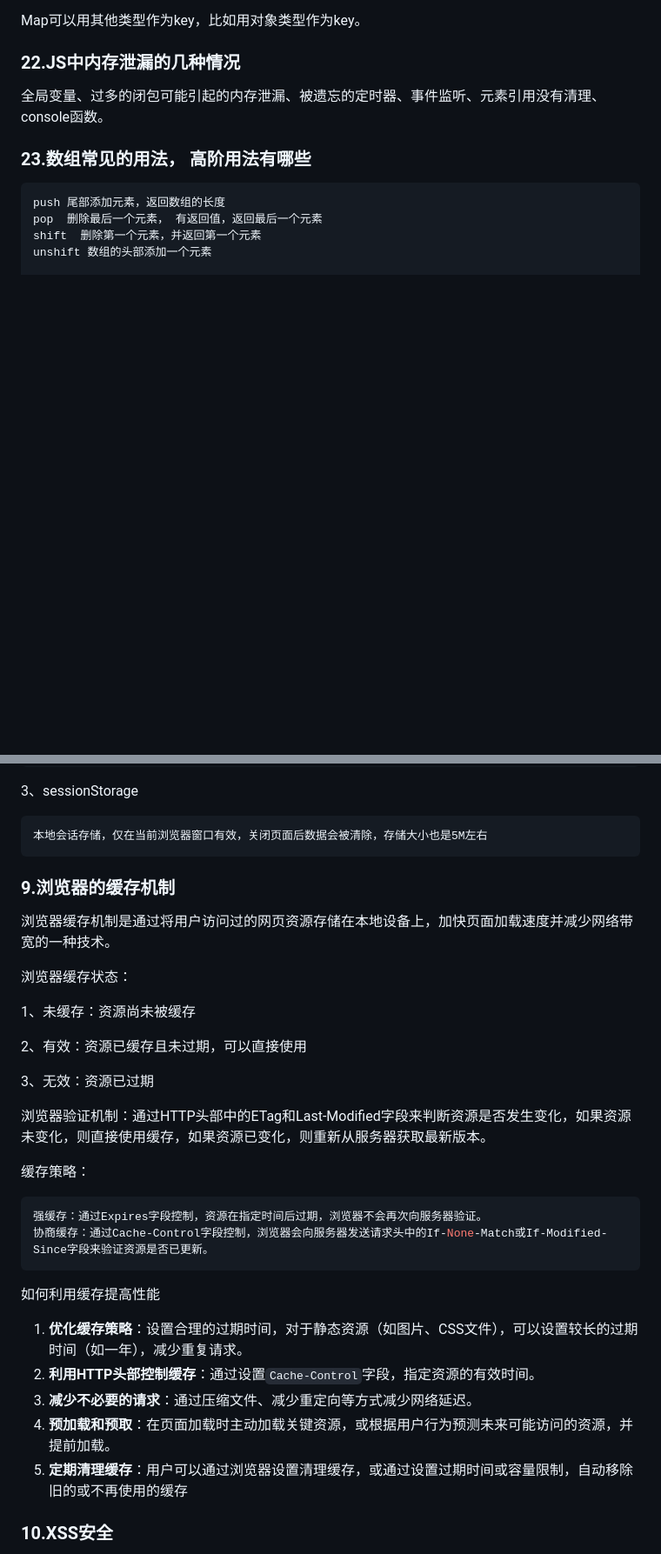
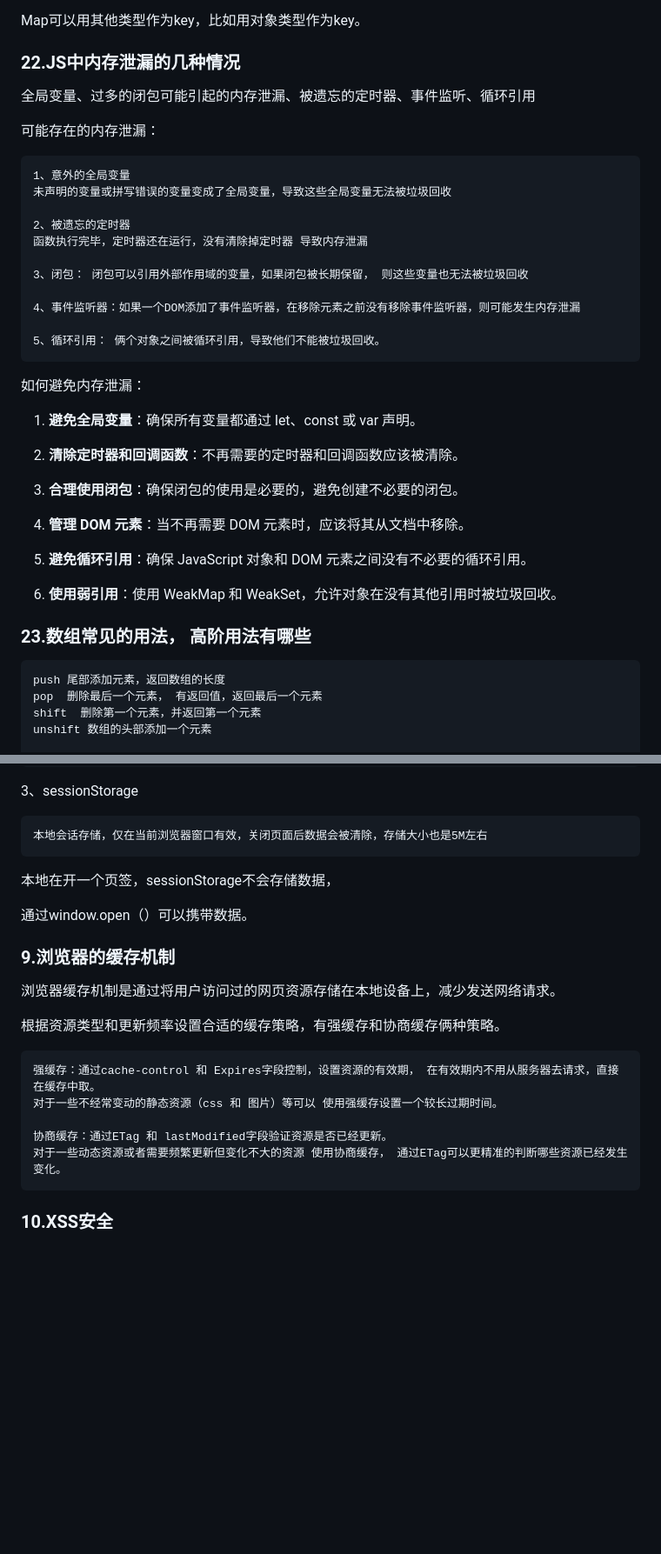
Before and after one commit to xionglp/ls-javaScript, a Markdown page: md/面试题大全.md, 2 parts joined by grey strips. Shown at 87% size. Drawn GitHub-style; blank space fills up the shorter version.

````diff
--- a/md/面试题大全.md
+++ b/md/面试题大全.md
@@ -666,7 +696,37 @@ Map可以用其他类型作为key，比如用对象类型作为key。
 
 ### 22.JS中内存泄漏的几种情况
 
-全局变量、过多的闭包可能引起的内存泄漏、被遗忘的定时器、事件监听、元素引用没有清理、console函数。
+
+
+全局变量、过多的闭包可能引起的内存泄漏、被遗忘的定时器、事件监听、循环引用
+
+
+
+可能存在的内存泄漏：
+
+```
+1、意外的全局变量
+未声明的变量或拼写错误的变量变成了全局变量，导致这些全局变量无法被垃圾回收
+
+2、被遗忘的定时器
+函数执行完毕，定时器还在运行，没有清除掉定时器 导致内存泄漏
+
+3、闭包： 闭包可以引用外部作用域的变量，如果闭包被长期保留， 则这些变量也无法被垃圾回收
+
+4、事件监听器：如果一个DOM添加了事件监听器，在移除元素之前没有移除事件监听器，则可能发生内存泄漏
+
+5、循环引用： 俩个对象之间被循环引用，导致他们不能被垃圾回收。
+```
+
+如何避免内存泄漏：
+
+1. **避免全局变量**：确保所有变量都通过 let、const 或 var 声明。
+2. **清除定时器和回调函数**：不再需要的定时器和回调函数应该被清除。
+3. **合理使用闭包**：确保闭包的使用是必要的，避免创建不必要的闭包。
+4. **管理** **DOM** **元素**：当不再需要 DOM 元素时，应该将其从文档中移除。
+5. **避免循环引用**：确保 JavaScript 对象和 DOM 元素之间没有不必要的循环引用。
+
+6. **使用弱引用**：使用 WeakMap 和 WeakSet，允许对象在没有其他引用时被垃圾回收。
 
 
 
@@ -1364,36 +1443,23 @@ HTML解析和CSS解析出对应的DOM Tree 和 CSSOM，并且共同构建成Rend
 本地会话存储，仅在当前浏览器窗口有效，关闭页面后数据会被清除，存储大小也是5M左右
 ```
 
+本地在开一个页签，sessionStorage不会存储数据，
 
+通过window.open（）可以携带数据。
 
 ### 9.浏览器的缓存机制
 
-浏览器缓存机制是通过将用户访问过的网页资源存储在本地设备上，加快页面加载速度并减少网络带宽的一种技术。
+浏览器缓存机制是通过将用户访问过的网页资源存储在本地设备上，减少发送网络请求。
 
-浏览器缓存状态：
-
-1、未缓存：资源尚未被缓存
-
-2、有效：资源已缓存且未过期，可以直接使用
-
-3、无效：资源已过期
-
-浏览器验证机制：通过HTTP头部中的ETag和Last-Modified字段来判断资源是否发生变化，如果资源未变化，则直接使用缓存，如果资源已变化，则重新从服务器获取最新版本。
-
-缓存策略：
+根据资源类型和更新频率设置合适的缓存策略，有强缓存和协商缓存俩种策略。
 
 ```css
-强缓存：通过Expires字段控制，资源在指定时间后过期，浏览器不会再次向服务器验证。
-协商缓存：通过Cache-Control字段控制，浏览器会向服务器发送请求头中的If-None-Match或If-Modified-Since字段来验证资源是否已更新。
+强缓存：通过cache-control 和 Expires字段控制，设置资源的有效期， 在有效期内不用从服务器去请求，直接在缓存中取。
+对于一些不经常变动的静态资源（css 和 图片）等可以 使用强缓存设置一个较长过期时间。
+
+协商缓存：通过ETag 和 lastModified字段验证资源是否已经更新。
+对于一些动态资源或者需要频繁更新但变化不大的资源 使用协商缓存， 通过ETag可以更精准的判断哪些资源已经发生变化。
 ```
-
-如何利用缓存提高性能
-
-1. **优化缓存策略**：设置合理的过期时间，对于静态资源（如图片、CSS文件），可以设置较长的过期时间（如一年），减少重复请求。
-2. **利用HTTP头部控制缓存**：通过设置`Cache-Control`字段，指定资源的有效时间。
-3. **减少不必要的请求**：通过压缩文件、减少重定向等方式减少网络延迟。
-4. **预加载和预取**：在页面加载时主动加载关键资源，或根据用户行为预测未来可能访问的资源，并提前加载。
-5. **定期清理缓存**：用户可以通过浏览器设置清理缓存，或通过设置过期时间或容量限制，自动移除旧的或不再使用的缓存
 
 
 
````
Also changed, not shown: other parts of md/面试题大全.md (+108 -31 lines).
